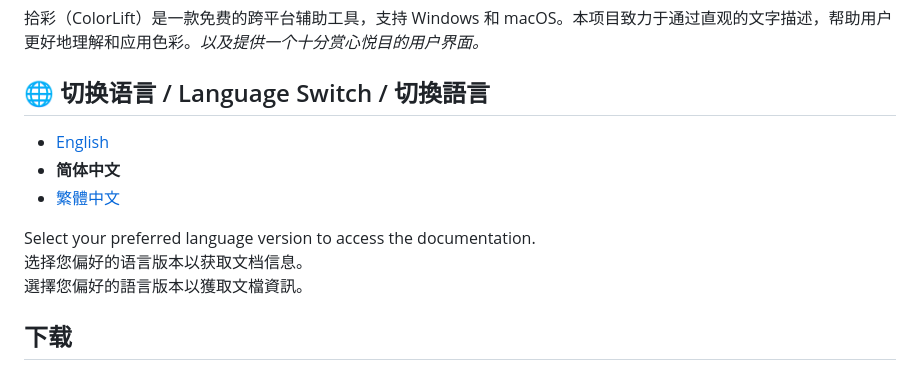
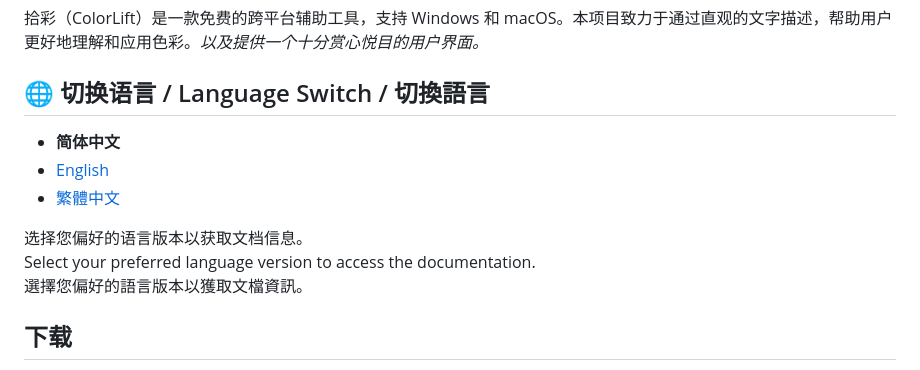
Before and after one commit to Reedo0910/ColorLift, a Markdown page: README.md, the part around the change. Drawn GitHub-style.

Commit message:
docs: readme update

```diff
--- a/README.md
+++ b/README.md
@@ -6,12 +6,12 @@
 
 ## 🌐 切换语言 / Language Switch / 切換語言
 
+- **简体中文**
 - [English](docs/README_EN.md)
-- **简体中文**
 - [繁體中文](docs/README_ZH-TW.md)
 
+选择您偏好的语言版本以获取文档信息。
 Select your preferred language version to access the documentation.
-选择您偏好的语言版本以获取文档信息。
 選擇您偏好的語言版本以獲取文檔資訊。
 
 ## 下载
```
